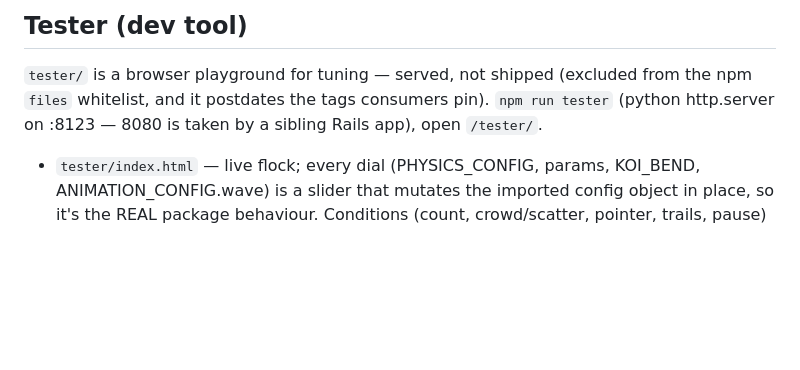
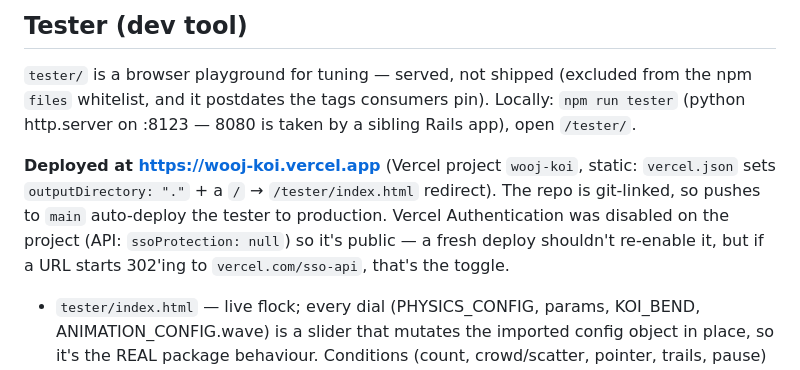
Before and after one commit to woojdesign/wooj-koi, a Markdown page: CLAUDE.md, the part around the change. Drawn GitHub-style; blank space fills up the shorter version.

Commit message:
docs: note the tester is deployed at wooj-koi.vercel.app (auto-deploys on push)
Co-Authored-By: Claude Opus 4.8 (1M context) <noreply@anthropic.com>
Claude-Session: https://claude.ai/code/session_01SijP64PdSmCp6XkH2zRJtH

```diff
--- a/CLAUDE.md
+++ b/CLAUDE.md
@@ -38,8 +38,14 @@ consumer to `file:../wooj-koi`. `wooj-site` is the reference consumer.
 ## Tester (dev tool)
 
 `tester/` is a browser playground for tuning — served, not shipped (excluded from the npm
-`files` whitelist, and it postdates the tags consumers pin). `npm run tester` (python
-http.server on :8123 — 8080 is taken by a sibling Rails app), open `/tester/`.
+`files` whitelist, and it postdates the tags consumers pin). Locally: `npm run tester`
+(python http.server on :8123 — 8080 is taken by a sibling Rails app), open `/tester/`.
+
+**Deployed at https://wooj-koi.vercel.app** (Vercel project `wooj-koi`, static: `vercel.json`
+sets `outputDirectory: "."` + a `/` → `/tester/index.html` redirect). The repo is git-linked,
+so pushes to `main` auto-deploy the tester to production. Vercel Authentication was disabled
+on the project (API: `ssoProtection: null`) so it's public — a fresh deploy shouldn't
+re-enable it, but if a URL starts 302'ing to `vercel.com/sso-api`, that's the toggle.
 
 - `tester/index.html` — live flock; every dial (PHYSICS_CONFIG, params, KOI_BEND,
   ANIMATION_CONFIG.wave) is a slider that mutates the imported config object in place, so it's
```
